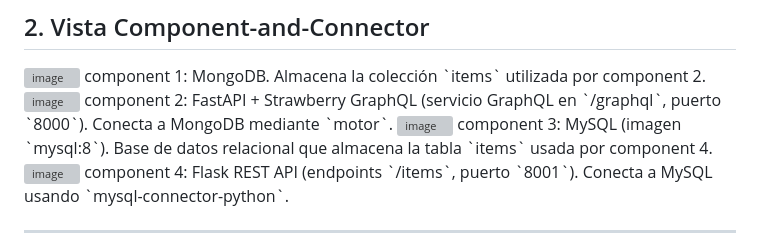
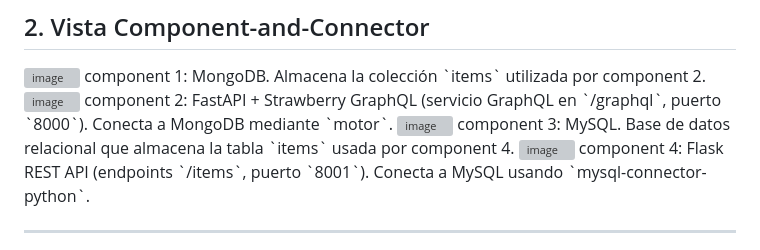
Before and after one commit to nicortesg/Criptografia_Algoritmos, a Markdown page: laboratory_2_readme_nicortesg.md, the part around the change. Rendered like a GitHub page; grey boxes are pictures that could not be loaded.

Commit message:
Fix formatting in laboratory_2_readme_nicortesg.md

```diff
--- a/laboratory_2_readme_nicortesg.md
+++ b/laboratory_2_readme_nicortesg.md
@@ -18,7 +18,7 @@ component 1: MongoDB. Almacena la colección `items` utilizada por component 2.
 <img width="1903" height="703" alt="image" src="https://github.com/user-attachments/assets/9b882279-9449-4995-bd3f-53d6fb665514" />
 component 2: FastAPI + Strawberry GraphQL (servicio GraphQL en `/graphql`, puerto `8000`). Conecta a MongoDB mediante `motor`.
 <img width="1920" height="973" alt="image" src="https://github.com/user-attachments/assets/7a6d62aa-f7bb-490e-8c26-0fc8ee1f3680" />
-component 3: MySQL (imagen `mysql:8`). Base de datos relacional que almacena la tabla `items` usada por component 4.
+component 3: MySQL. Base de datos relacional que almacena la tabla `items` usada por component 4.
 <img width="1119" height="180" alt="image" src="https://github.com/user-attachments/assets/33783ff4-0405-4b94-92d2-548d3bfc096b" />
 component 4: Flask REST API (endpoints `/items`, puerto `8001`). Conecta a MySQL usando `mysql-connector-python`.
 
```
